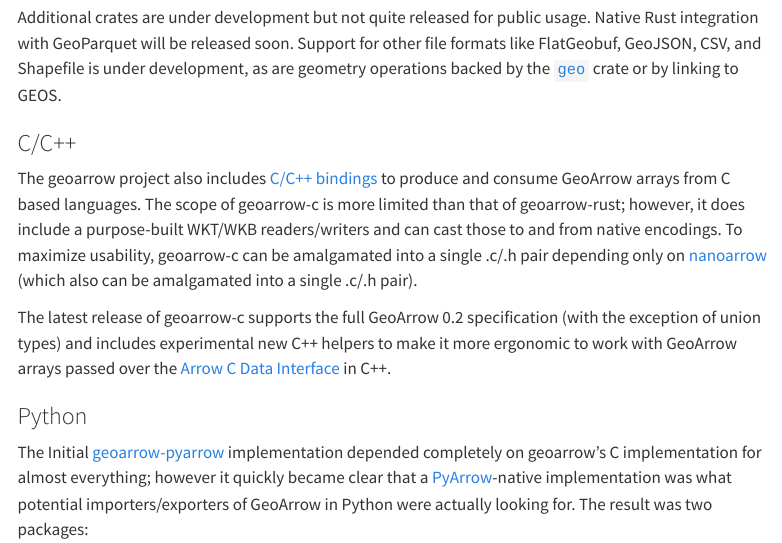
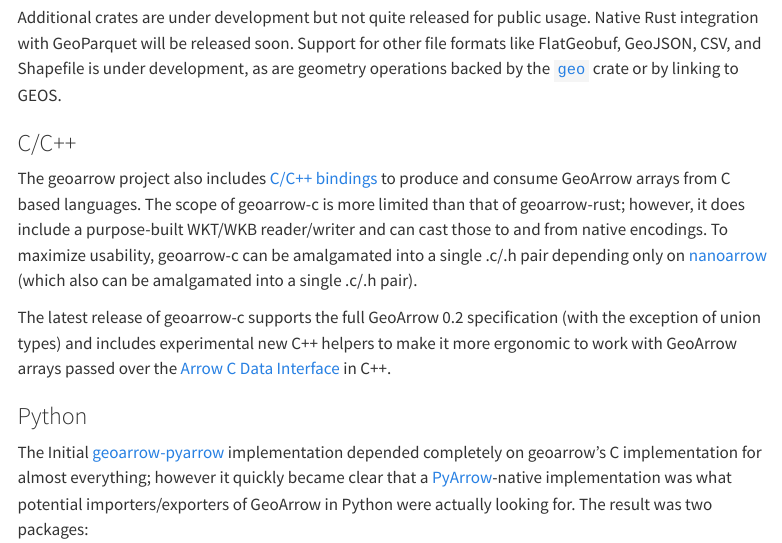
Before and after one commit to geoarrow/geoarrow.github.io, a Quarto document (news/release-0-2.qmd): the page in a window 1100 px wide, from 4710 px down. Rendered offline with R 4.5, knitr and Pandoc in place of Quarto, with nearby package versions; menus at the side of the page are left out; long lines of code are wrapped.

Commit message:
Update news/release-0-2.qmd
Co-authored-by: Kyle Barron <kylebarron2@gmail.com>

```diff
--- a/news/release-0-2.qmd
+++ b/news/release-0-2.qmd
@@ -178,7 +178,7 @@
 
 The geoarrow project also includes [C/C++ bindings](https://geoarrow.org/geoarrow-c) to produce and
 consume GeoArrow arrays from C based languages. The scope of geoarrow-c is more limited than
-that of geoarrow-rust; however, it does include a purpose-built WKT/WKB readers/writers and can
+that of geoarrow-rust; however, it does include a purpose-built WKT/WKB reader/writer and can
 cast those to and from native encodings. To maximize usability, geoarrow-c can be amalgamated
 into a single .c/.h pair depending only on [nanoarrow](https://arrow.apache.org/nanoarrow)
 (which also can be amalgamated into a single .c/.h pair).
```
